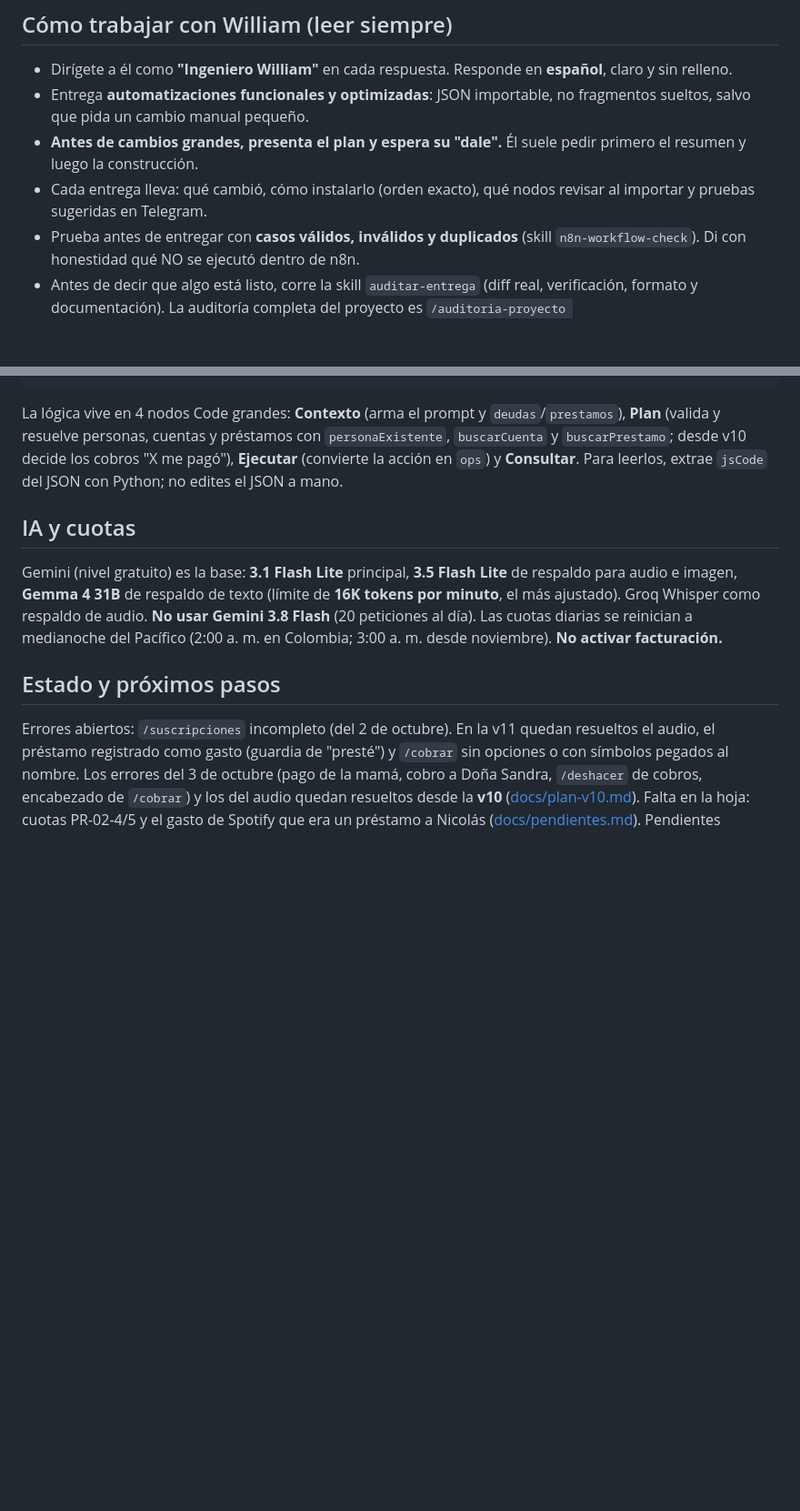
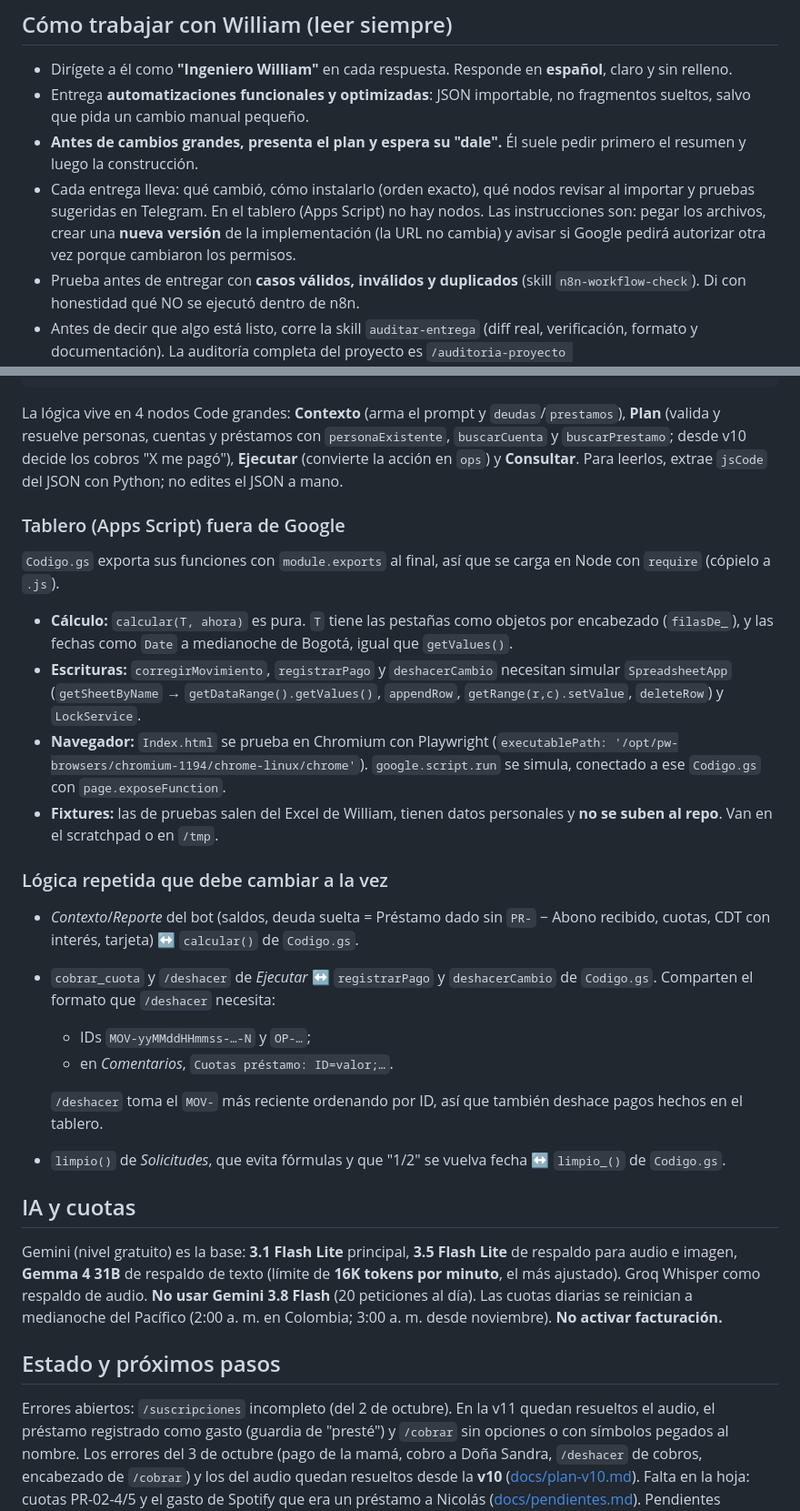
Before and after one commit to williamxdferney2002-rgb/ClaudeAutomatizacionN8N, a Markdown page: CLAUDE.md, 2 parts joined by grey strips. Shown at 91% size. Drawn GitHub-style; blank space fills up the shorter version.

Commit message:
CLAUDE.md: cómo probar el tablero fuera de Google y lógica repetida
- Entrega del tablero: nueva versión de la implementación y aviso de
  reautorización en vez de "nodos a revisar".
- Pruebas de Codigo.gs en Node (calcular puro; mocks de SpreadsheetApp y
  LockService) e Index.html con Playwright; fixtures personales fuera del repo.
- Lista de lógica duplicada bot ↔ tablero que debe cambiar a la vez.

Co-Authored-By: Claude Opus 5.5 <noreply@anthropic.com>
Claude-Session: https://claude.ai/code/session_01PdHndUm185kFcG76DbYpnx

````diff
--- a/CLAUDE.md
+++ b/CLAUDE.md
@@ -7,7 +7,7 @@ Tres agentes en producción: **Finanzas** (Telegram), **Asistente personal** (Te
 - Dirígete a él como **"Ingeniero William"** en cada respuesta. Responde en **español**, claro y sin relleno.
 - Entrega **automatizaciones funcionales y optimizadas**: JSON importable, no fragmentos sueltos, salvo que pida un cambio manual pequeño.
 - **Antes de cambios grandes, presenta el plan y espera su "dale".** Él suele pedir primero el resumen y luego la construcción.
-- Cada entrega lleva: qué cambió, cómo instalarlo (orden exacto), qué nodos revisar al importar y pruebas sugeridas en Telegram.
+- Cada entrega lleva: qué cambió, cómo instalarlo (orden exacto), qué nodos revisar al importar y pruebas sugeridas en Telegram. En el tablero (Apps Script) no hay nodos. Las instrucciones son: pegar los archivos, crear una **nueva versión** de la implementación (la URL no cambia) y avisar si Google pedirá autorizar otra vez porque cambiaron los permisos.
 - Prueba antes de entregar con **casos válidos, inválidos y duplicados** (skill `n8n-workflow-check`). Di con honestidad qué NO se ejecutó dentro de n8n.
 - Antes de decir que algo está listo, corre la skill `auditar-entrega` (diff real, verificación, formato y documentación). La auditoría completa del proyecto es `/auditoria-proyecto [finanzas|asistente|pagos|todo]`, solo cuando William la pida. Skills instaladas y cómo llevarlas a otro proyecto: [docs/instalar-skills.md](docs/instalar-skills.md).
 - Si una meta del plan no se cumple (por ejemplo, la reducción del prompt), dilo con el número real.
@@ -69,6 +69,22 @@ node $S/simular_code.js $F "Normalizar" .claude/skills/n8n-workflow-check/ejempl
 ```
 La lógica vive en 4 nodos Code grandes: **Contexto** (arma el prompt y `deudas`/`prestamos`), **Plan** (valida y resuelve personas, cuentas y préstamos con `personaExistente`, `buscarCuenta` y `buscarPrestamo`; desde v10 decide los cobros "X me pagó"), **Ejecutar** (convierte la acción en `ops`) y **Consultar**. Para leerlos, extrae `jsCode` del JSON con Python; no edites el JSON a mano.
 
+### Tablero (Apps Script) fuera de Google
+`Codigo.gs` exporta sus funciones con `module.exports` al final, así que se carga en Node con `require` (cópielo a `.js`).
+- **Cálculo:** `calcular(T, ahora)` es pura. `T` tiene las pestañas como objetos por encabezado (`filasDe_`), y las fechas como `Date` a medianoche de Bogotá, igual que `getValues()`.
+- **Escrituras:** `corregirMovimiento`, `registrarPago` y `deshacerCambio` necesitan simular `SpreadsheetApp` (`getSheetByName` → `getDataRange().getValues()`, `appendRow`, `getRange(r,c).setValue`, `deleteRow`) y `LockService`.
+- **Navegador:** `Index.html` se prueba en Chromium con Playwright (`executablePath: '/opt/pw-browsers/chromium-1194/chrome-linux/chrome'`). `google.script.run` se simula, conectado a ese `Codigo.gs` con `page.exposeFunction`.
+- **Fixtures:** las de pruebas salen del Excel de William, tienen datos personales y **no se suben al repo**. Van en el scratchpad o en `/tmp`.
+
+### Lógica repetida que debe cambiar a la vez
+- *Contexto*/*Reporte* del bot (saldos, deuda suelta = Préstamo dado sin `PR-` − Abono recibido, cuotas, CDT con interés, tarjeta) ↔ `calcular()` de `Codigo.gs`.
+- `cobrar_cuota` y `/deshacer` de *Ejecutar* ↔ `registrarPago` y `deshacerCambio` de `Codigo.gs`. Comparten el formato que `/deshacer` necesita:
+  - IDs `MOV-yyMMddHHmmss-…-N` y `OP-…`;
+  - en *Comentarios*, `Cuotas préstamo: ID=valor;…`.
+
+  `/deshacer` toma el `MOV-` más reciente ordenando por ID, así que también deshace pagos hechos en el tablero.
+- `limpio()` de *Solicitudes*, que evita fórmulas y que "1/2" se vuelva fecha ↔ `limpio_()` de `Codigo.gs`.
+
 ## IA y cuotas
 Gemini (nivel gratuito) es la base: **3.1 Flash Lite** principal, **3.5 Flash Lite** de respaldo para audio e imagen, **Gemma 4 31B** de respaldo de texto (límite de **16K tokens por minuto**, el más ajustado). Groq Whisper como respaldo de audio.
 **No usar Gemini 3.8 Flash** (20 peticiones al día). Las cuotas diarias se reinician a medianoche del Pacífico (2:00 a. m. en Colombia; 3:00 a. m. desde noviembre). **No activar facturación.**
````
